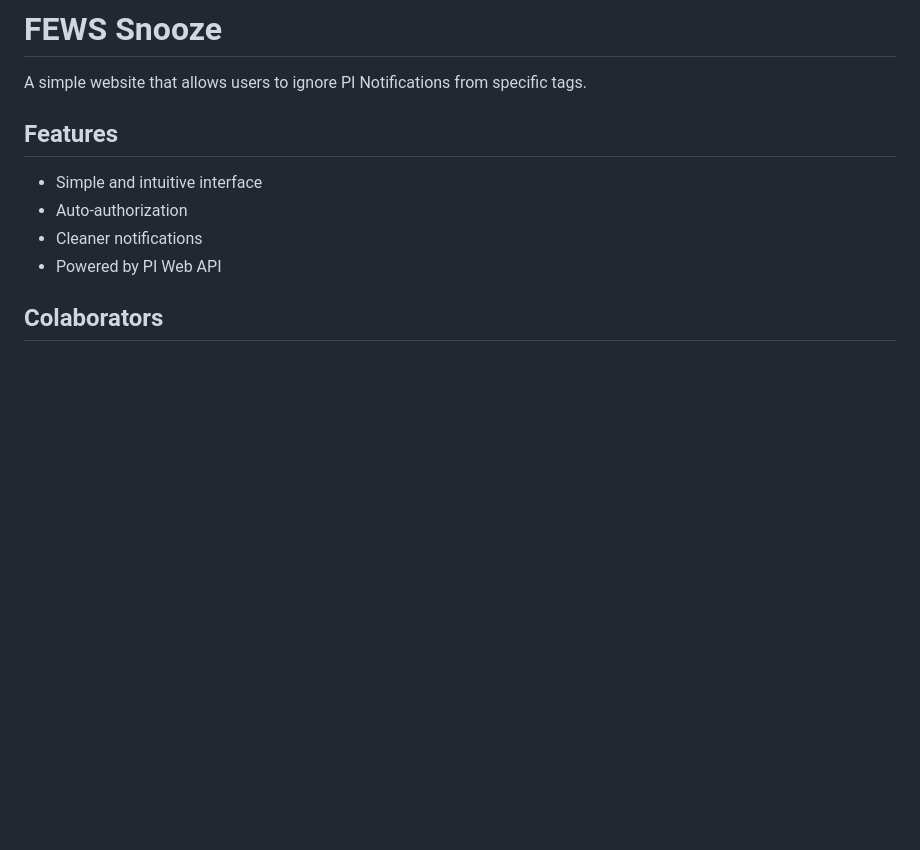
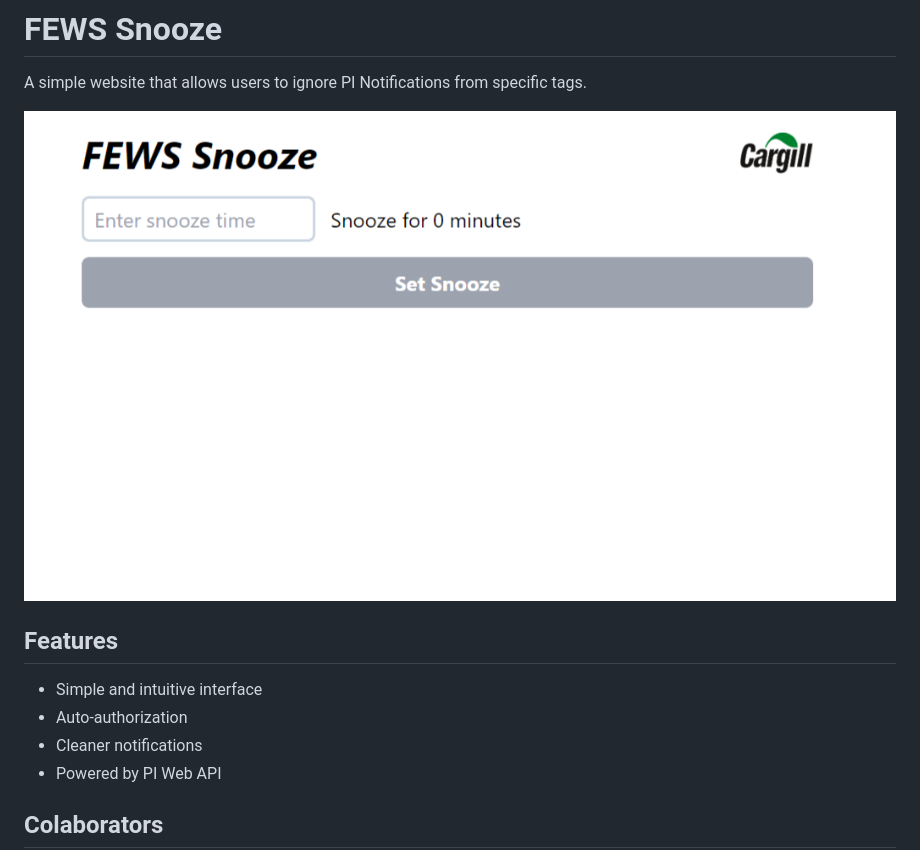
Before and after one commit to radixeng/FewsApps, a Markdown page: snooze/readme.md, the part around the change. GitHub-like rendering; pictures changed too: snooze/assets/snoozeScreen.png (added); blank space fills up the shorter version.

Commit message:
Screenshots added

```diff
--- a/snooze/readme.md
+++ b/snooze/readme.md
@@ -1,6 +1,8 @@
 # FEWS Snooze
 
 A simple website that allows users to ignore PI Notifications from specific tags.
+
+![Snooze Screen](./assets/snoozeScreen.png)
 
 ## Features
 
```
Also changed, not shown: motd/readme.md (+2 -0 lines), motd/assets/motdScreen.png (added).
